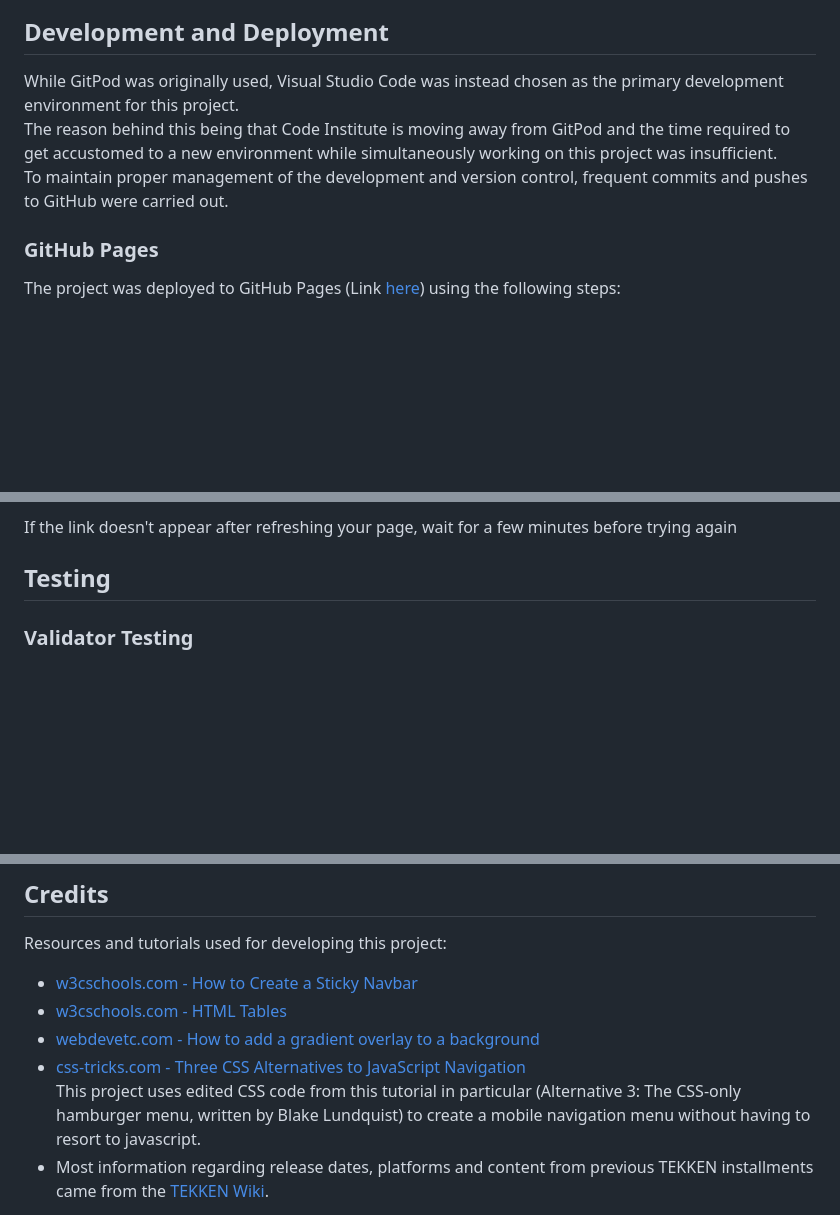
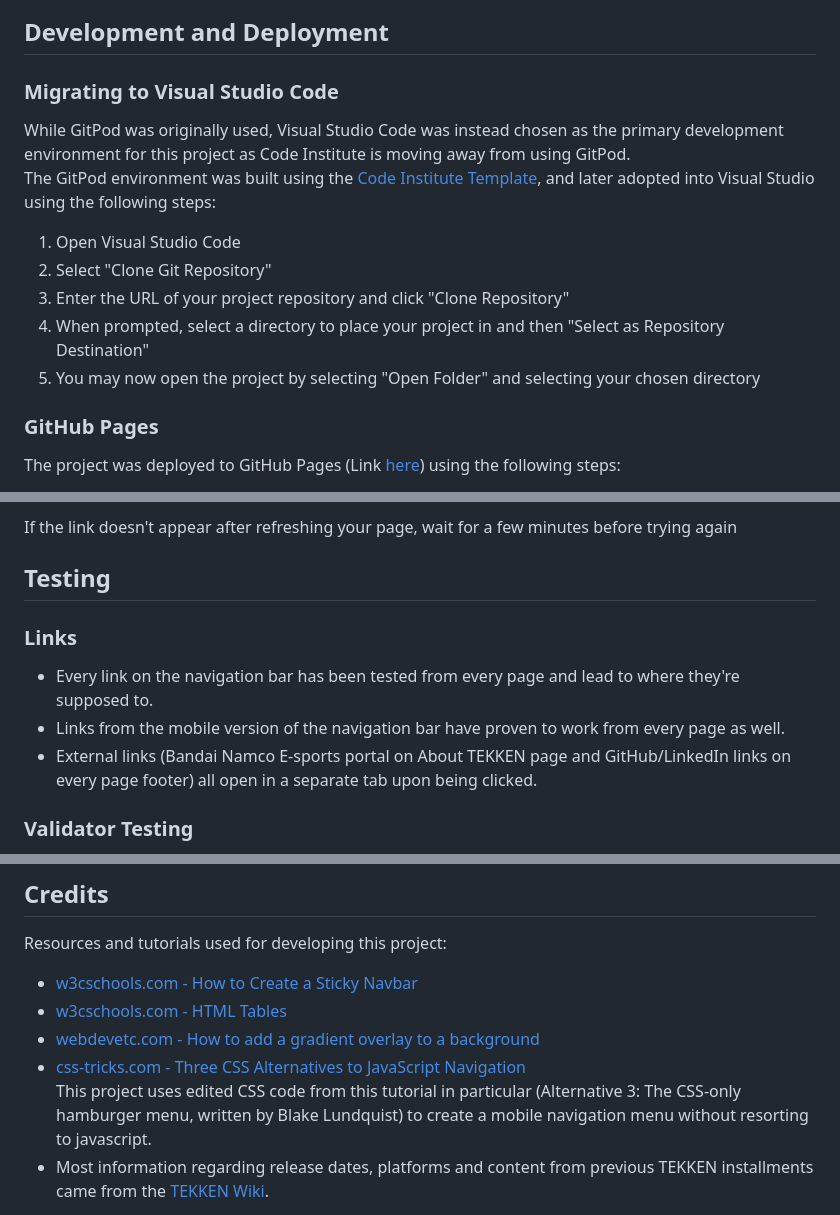
Before and after one commit to AndreeeasN/pp1-tekken-rundown, a Markdown page: README.md, 3 parts joined by grey strips. GitHub-like rendering; blank space fills up the shorter version.

```diff
--- a/README.md
+++ b/README.md
@@ -114,9 +136,15 @@ This website was designed for:
 
 ## Development and Deployment
 
-While GitPod was originally used, Visual Studio Code was instead chosen as the primary development environment for this project. <br>
-The reason behind this being that Code Institute is moving away from GitPod and the time required to get accustomed to a new environment while simultaneously working on this project was insufficient. <br>
-To maintain proper management of the development and version control, frequent commits and pushes to GitHub were carried out.
+### Migrating to Visual Studio Code
+While GitPod was originally used, Visual Studio Code was instead chosen as the primary development environment for this project as Code Institute is moving away from using GitPod. <br>
+The GitPod environment was built using the [Code Institute Template](https://github.com/Code-Institute-Org/gitpod-full-template), and later adopted into Visual Studio using the following steps:
+
+  1. Open Visual Studio Code
+  2. Select "Clone Git Repository"
+  3. Enter the URL of your project repository and click "Clone Repository"
+  4. When prompted, select a directory to place your project in and then "Select as Repository Destination"
+  5. You may now open the project by selecting "Open Folder" and selecting your chosen directory
 
 ### GitHub Pages
 The project was deployed to GitHub Pages (Link [here](https://andreeeasn.github.io/pp1-tekken-rundown/)) using the following steps:
@@ -130,6 +158,11 @@ The project was deployed to GitHub Pages (Link [here](https://andreeeasn.github.
 If the link doesn't appear after refreshing your page, wait for a few minutes before trying again
 
 ## Testing
+
+### Links
+  - Every link on the navigation bar has been tested from every page and lead to where they're supposed to.
+  - Links from the mobile version of the navigation bar have proven to work from every page as well.
+  - External links (Bandai Namco E-sports portal on About TEKKEN page and GitHub/LinkedIn links on every page footer) all open in a separate tab upon being clicked.
 
 ### Validator Testing
   - HTML
@@ -178,7 +210,7 @@ Resources and tutorials used for developing this project:
   - [w3cschools.com - HTML Tables](https://www.w3schools.com/html/html_tables.asp)
   - [webdevetc.com - How to add a gradient overlay to a background](https://webdevetc.com/blog/how-to-add-a-gradient-overlay-to-a-background-image-using-just-css-and-html/)
   - [css-tricks.com - Three CSS Alternatives to JavaScript Navigation](https://css-tricks.com/three-css-alternatives-to-javascript-navigation/#aa-alternative-3-the-css-only-hamburger-menu)<br>
-  This project uses edited CSS code from this tutorial in particular (Alternative 3: The CSS-only hamburger menu, written by Blake Lundquist) to create a mobile navigation menu without having to resort to javascript.
+  This project uses edited CSS code from this tutorial in particular (Alternative 3: The CSS-only hamburger menu, written by Blake Lundquist) to create a mobile navigation menu without resorting to javascript.
   - Most information regarding release dates, platforms and content from previous TEKKEN installments came from the [TEKKEN Wiki](https://tekken.fandom.com/wiki/Tekken_Wiki).
 
 Big thanks to my Code Institute mentor, [Lauren-Nicole Popich](https://www.linkedin.com/in/lauren-nicole-popich-1ab87539/) for helping push the project in the right direction.
```
Also changed, not shown: other parts of README.md (+23 -2 lines), assets/images/documentation/colorspace-gradients.png (added), assets/images/documentation/tekken-7-cover.png (added), assets/images/documentation/wireframe-index.png, 1 other file.
